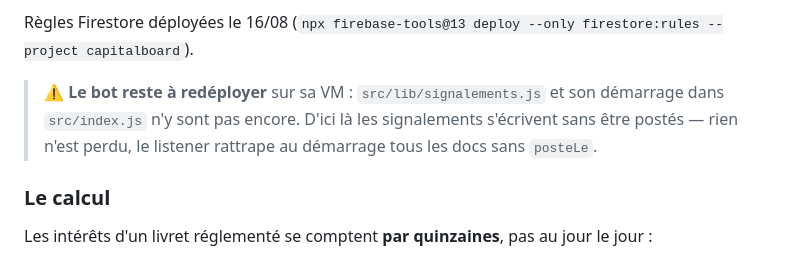
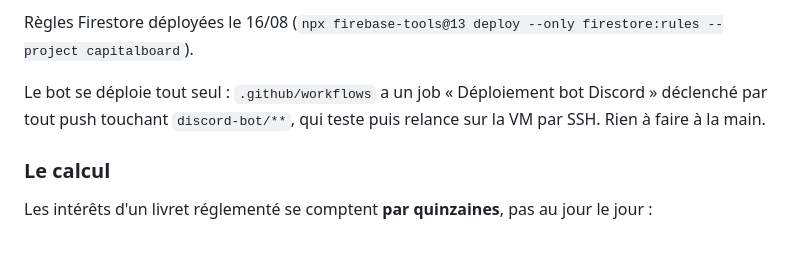
Before and after one commit to arrmel-capitalboard/Capital-Board, a Markdown page: afaire-livrets.md, the part around the change. Rendered like a GitHub page.

Commit message:
docs(livrets): le bot se deploie par CI, pas a la main
Co-Authored-By: Claude Opus 5 <noreply@anthropic.com>

```diff
--- a/afaire-livrets.md
+++ b/afaire-livrets.md
@@ -64,10 +64,9 @@ par le SDK admin, qui ignore ces règles.
 Règles Firestore déployées le 16/08 (`npx firebase-tools@13 deploy --only
 firestore:rules --project capitalboard`).
 
-> ⚠️ **Le bot reste à redéployer** sur sa VM : `src/lib/signalements.js` et son
-> démarrage dans `src/index.js` n'y sont pas encore. D'ici là les signalements
-> s'écrivent sans être postés — rien n'est perdu, le listener rattrape au
-> démarrage tous les docs sans `posteLe`.
+Le bot se déploie tout seul : `.github/workflows` a un job « Déploiement bot
+Discord » déclenché par tout push touchant `discord-bot/**`, qui teste puis
+relance sur la VM par SSH. Rien à faire à la main.
 
 ### Le calcul
 
```
